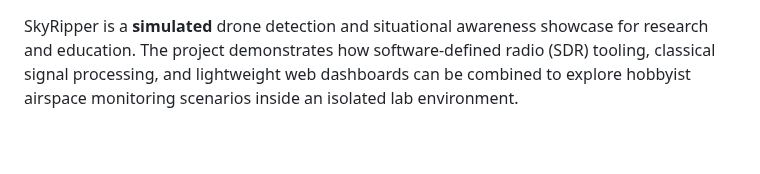
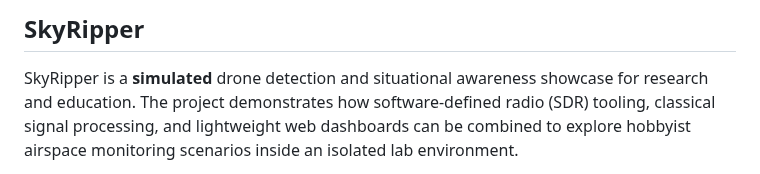
Before and after one commit to GBIGG99/SkyRipper, a Markdown page: README.md, the part around the change. Rendered like a GitHub page; blank space fills up the shorter version.

Commit message:
Add project title to README

```diff
--- a/README.md
+++ b/README.md
@@ -1,3 +1,4 @@
+## SkyRipper
 SkyRipper is a **simulated** drone detection and situational awareness showcase for research and education. The project demonstrates how software-defined radio (SDR) tooling, classical signal processing, and lightweight web dashboards can be combined to explore hobbyist airspace monitoring scenarios inside an isolated lab environment.
 
 > ⚠️ **Safety first:** The repository ships with mock assets, replay data, and non-transmitting stubs only. Do **not** attempt to transmit, jam, or otherwise interfere with radio services. Always comply with your local laws and operate inside a shielded test bench.
```
